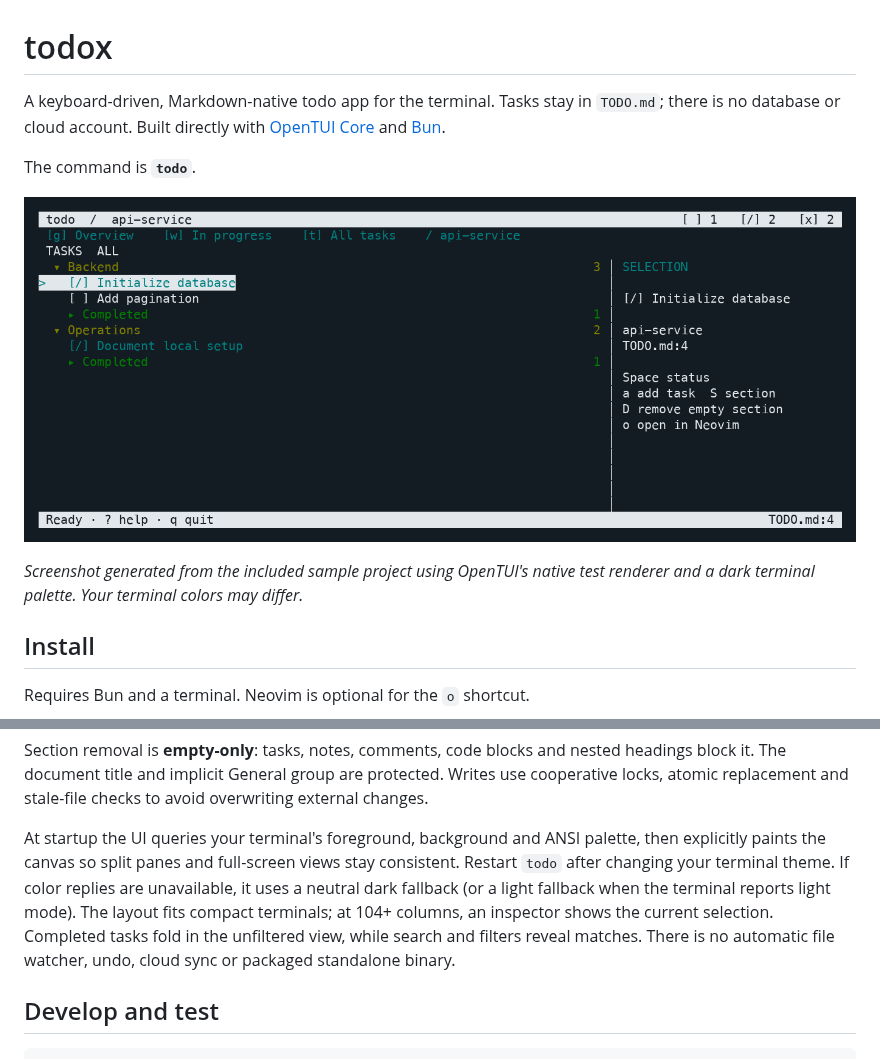
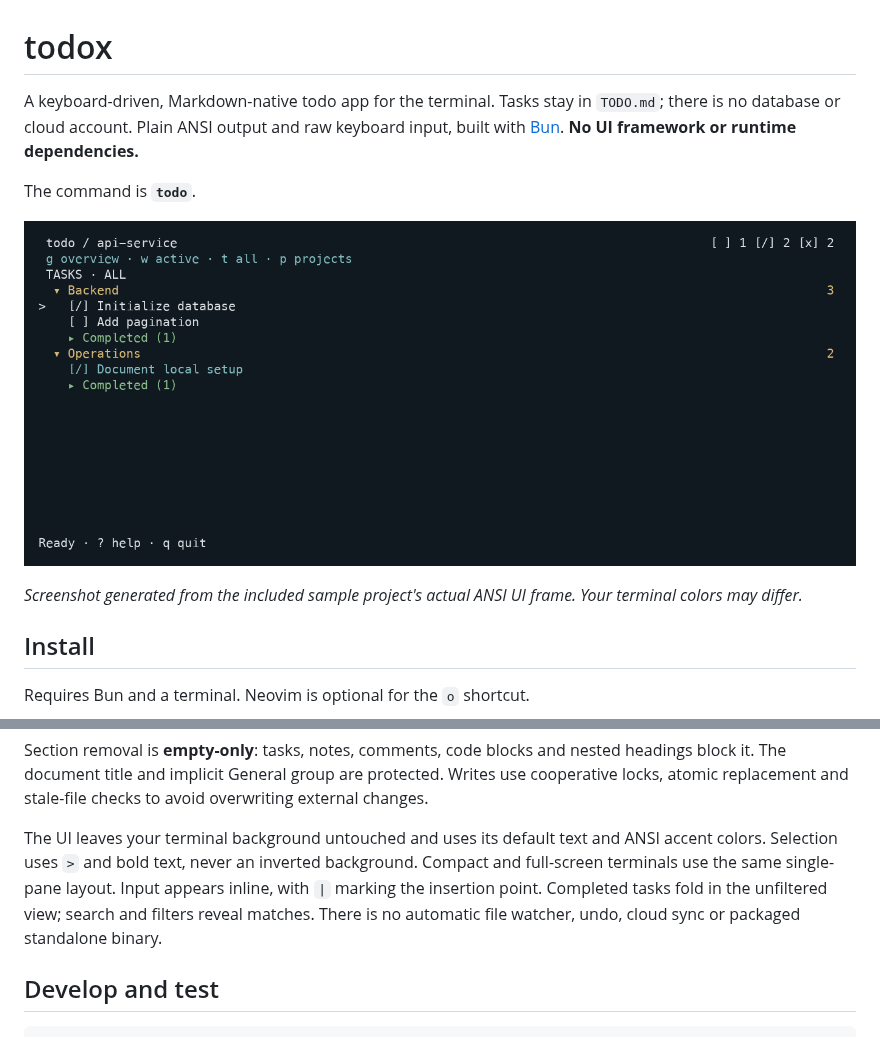
Before and after one commit to Hassibayub/todox, a Markdown page: README.md, 2 parts joined by grey strips. Drawn GitHub-style; pictures changed too: assets/screenshot.png.

Commit message:
replace OpenTUI with ANSI terminal UI

```diff
--- a/README.md
+++ b/README.md
@@ -1,12 +1,12 @@
 # todox
 
-A keyboard-driven, Markdown-native todo app for the terminal. Tasks stay in `TODO.md`; there is no database or cloud account. Built directly with [OpenTUI Core](https://github.com/anomalyco/opentui) and [Bun](https://bun.sh/).
+A keyboard-driven, Markdown-native todo app for the terminal. Tasks stay in `TODO.md`; there is no database or cloud account. Plain ANSI output and raw keyboard input, built with [Bun](https://bun.sh/). **No UI framework or runtime dependencies.**
 
 The command is **`todo`**.
 
 ![todo showing an example project's tasks and selection inspector](assets/screenshot.png)
 
-*Screenshot generated from the included sample project using OpenTUI's native test renderer and a dark terminal palette. Your terminal colors may differ.*
+*Screenshot generated from the included sample project's actual ANSI UI frame. Your terminal colors may differ.*
 
 ## Install
 
@@ -60,7 +60,7 @@ Tasks use `[ ]` for not started, `[/]` for in progress and `[x]` for completed.
 
 Section removal is **empty-only**: tasks, notes, comments, code blocks and nested headings block it. The document title and implicit General group are protected. Writes use cooperative locks, atomic replacement and stale-file checks to avoid overwriting external changes.
 
-At startup the UI queries your terminal's foreground, background and ANSI palette, then explicitly paints the canvas so split panes and full-screen views stay consistent. Restart `todo` after changing your terminal theme. If color replies are unavailable, it uses a neutral dark fallback (or a light fallback when the terminal reports light mode). The layout fits compact terminals; at 104+ columns, an inspector shows the current selection. Completed tasks fold in the unfiltered view, while search and filters reveal matches. There is no automatic file watcher, undo, cloud sync or packaged standalone binary.
+The UI leaves your terminal background untouched and uses its default text and ANSI accent colors. Selection uses `>` and bold text, never an inverted background. Compact and full-screen terminals use the same single-pane layout. Input appears inline, with `|` marking the insertion point. Completed tasks fold in the unfiltered view; search and filters reveal matches. There is no automatic file watcher, undo, cloud sync or packaged standalone binary.
 
 ## Develop and test
 
```
Also changed, not shown: 11 other files.
